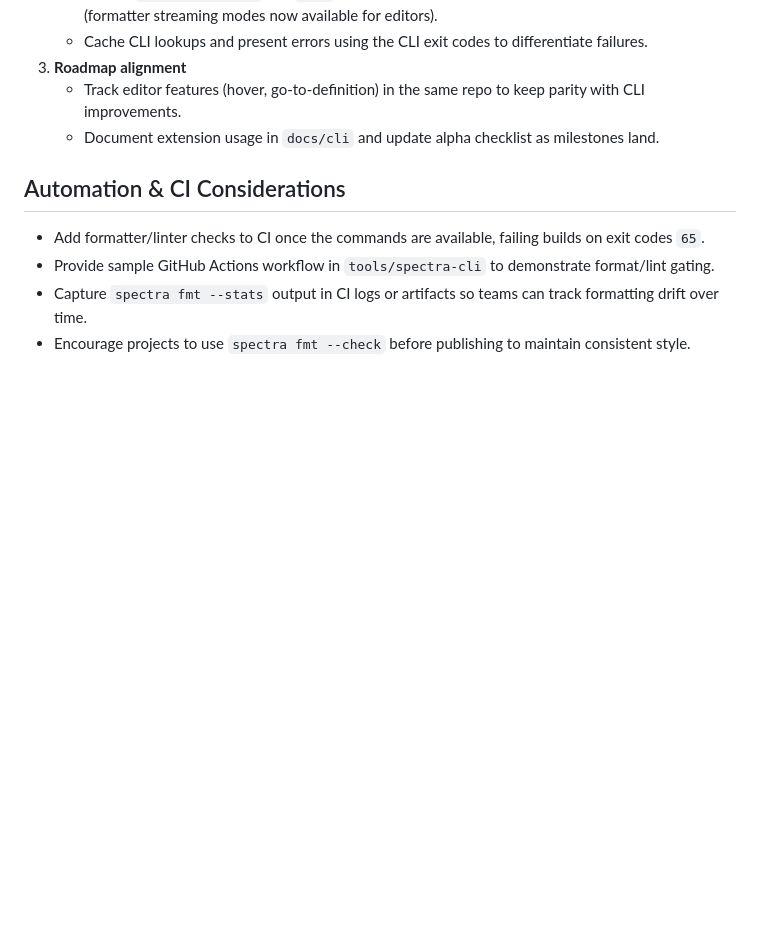
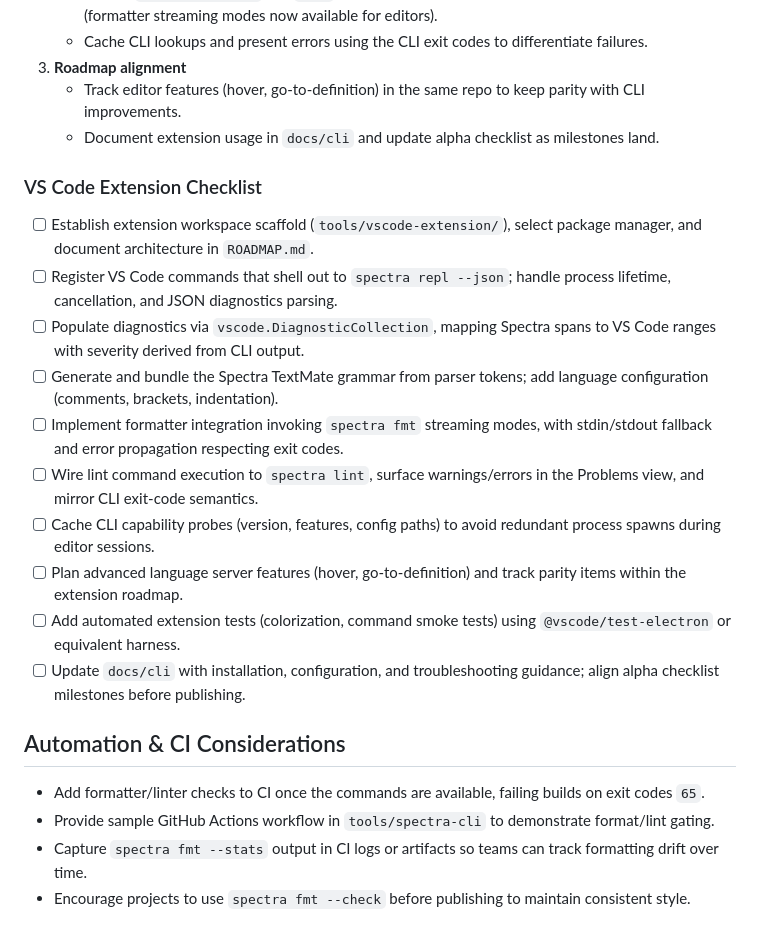
Before and after one commit to Estevaobonatto/SpectraLang, a Markdown page: docs/cli/tooling-plan.md, the part around the change. GitHub-like rendering; blank space fills up the shorter version.

Commit message:
feat(extension): add VS Code extension checklist and integration tasks

```diff
--- a/docs/cli/tooling-plan.md
+++ b/docs/cli/tooling-plan.md
@@ -79,6 +79,19 @@
    - Track editor features (hover, go-to-definition) in the same repo to keep parity with CLI improvements.
    - Document extension usage in `docs/cli` and update alpha checklist as milestones land.
 
+### VS Code Extension Checklist
+
+- [ ] Establish extension workspace scaffold (`tools/vscode-extension/`), select package manager, and document architecture in `ROADMAP.md`.
+- [ ] Register VS Code commands that shell out to `spectra repl --json`; handle process lifetime, cancellation, and JSON diagnostics parsing.
+- [ ] Populate diagnostics via `vscode.DiagnosticCollection`, mapping Spectra spans to VS Code ranges with severity derived from CLI output.
+- [ ] Generate and bundle the Spectra TextMate grammar from parser tokens; add language configuration (comments, brackets, indentation).
+- [ ] Implement formatter integration invoking `spectra fmt` streaming modes, with stdin/stdout fallback and error propagation respecting exit codes.
+- [ ] Wire lint command execution to `spectra lint`, surface warnings/errors in the Problems view, and mirror CLI exit-code semantics.
+- [ ] Cache CLI capability probes (version, features, config paths) to avoid redundant process spawns during editor sessions.
+- [ ] Plan advanced language server features (hover, go-to-definition) and track parity items within the extension roadmap.
+- [ ] Add automated extension tests (colorization, command smoke tests) using `@vscode/test-electron` or equivalent harness.
+- [ ] Update `docs/cli` with installation, configuration, and troubleshooting guidance; align alpha checklist milestones before publishing.
+
 ## Automation & CI Considerations
 
 - Add formatter/linter checks to CI once the commands are available, failing builds on exit codes `65`.
```
